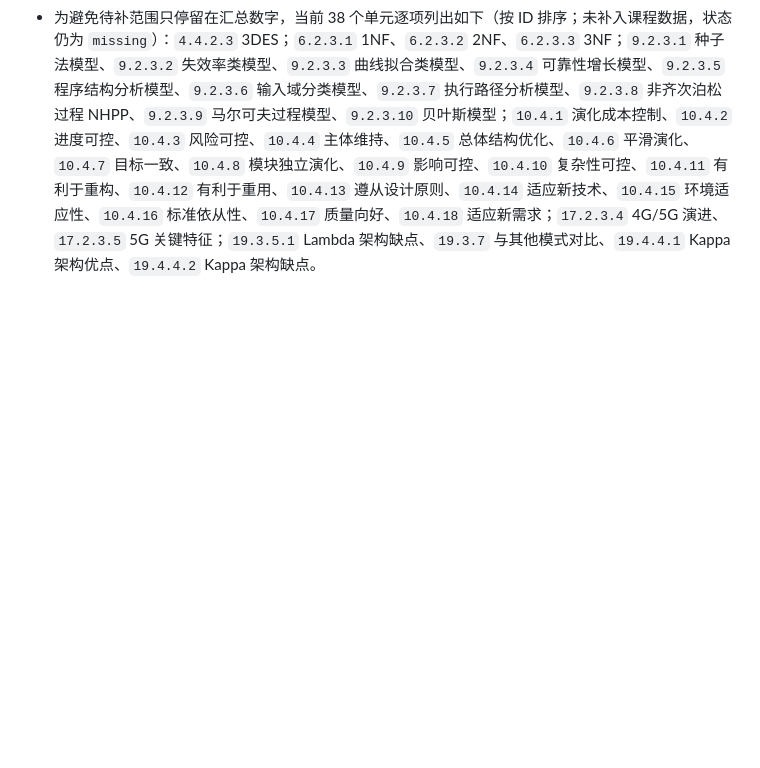
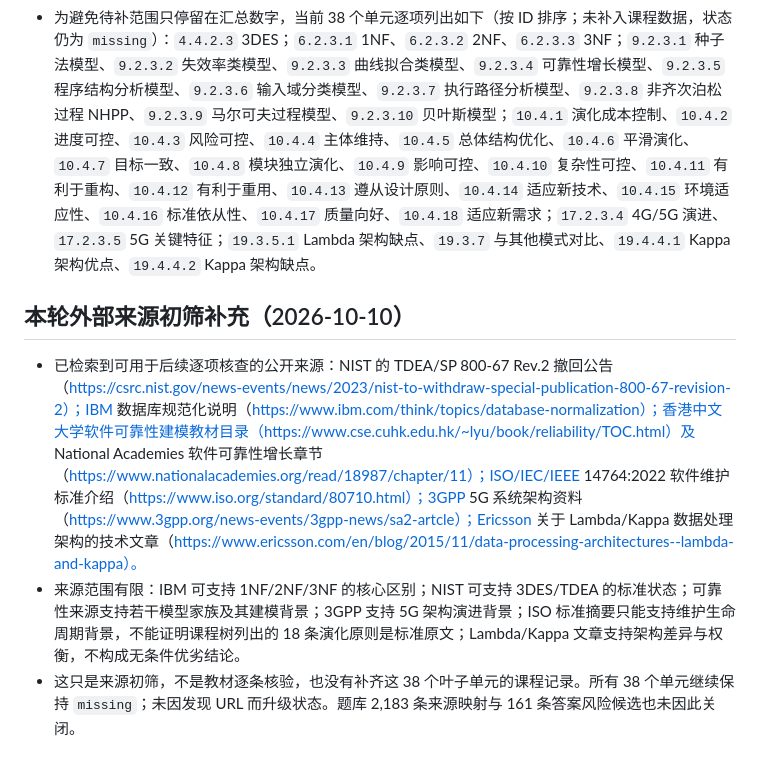
Before and after one commit to StanlySGY/architect-exam-practice, a Markdown page: docs/content-verification-audit.md, the part around the change. GitHub-like rendering; blank space fills up the shorter version.

Commit message:
docs: record authoritative source screening for missing lessons

```diff
--- a/docs/content-verification-audit.md
+++ b/docs/content-verification-audit.md
@@ -399,3 +399,9 @@
 - OCR 重建题定位为外部题库 `real-2025年上半年-001`，位于 `真题/系统架构设计师/2025年上半年/综合知识.md`；题干注明根据解析还原。已在相邻清洗资料仓库找到同考期综合知识第 48 题的本地文本候选：题意、B“模拟信道传递数字信号”选项及答案一致；但当前未找到可核对的原始 PDF，清洗文本本身不是原卷影像证据，因此仍保留 OCR 重建标记，待原卷逐字核对后才能关闭。
 - 38 个缺专属课程内容的叶子单元仍维持 `missing`，没有用模型生成内容冒充教材核验。它们的 ID/名称可由临时 fixture 的 `service.learningUnits()` 过滤 `contentSource.type === "mindmap-fallback"` 可复现得到；补课内容需要逐条记录权威来源、支持命题和范围后再入库。
 - 为避免待补范围只停留在汇总数字，当前 38 个单元逐项列出如下（按 ID 排序；未补入课程数据，状态仍为 `missing`）：`4.4.2.3` 3DES；`6.2.3.1` 1NF、`6.2.3.2` 2NF、`6.2.3.3` 3NF；`9.2.3.1` 种子法模型、`9.2.3.2` 失效率类模型、`9.2.3.3` 曲线拟合类模型、`9.2.3.4` 可靠性增长模型、`9.2.3.5` 程序结构分析模型、`9.2.3.6` 输入域分类模型、`9.2.3.7` 执行路径分析模型、`9.2.3.8` 非齐次泊松过程 NHPP、`9.2.3.9` 马尔可夫过程模型、`9.2.3.10` 贝叶斯模型；`10.4.1` 演化成本控制、`10.4.2` 进度可控、`10.4.3` 风险可控、`10.4.4` 主体维持、`10.4.5` 总体结构优化、`10.4.6` 平滑演化、`10.4.7` 目标一致、`10.4.8` 模块独立演化、`10.4.9` 影响可控、`10.4.10` 复杂性可控、`10.4.11` 有利于重构、`10.4.12` 有利于重用、`10.4.13` 遵从设计原则、`10.4.14` 适应新技术、`10.4.15` 环境适应性、`10.4.16` 标准依从性、`10.4.17` 质量向好、`10.4.18` 适应新需求；`17.2.3.4` 4G/5G 演进、`17.2.3.5` 5G 关键特征；`19.3.5.1` Lambda 架构缺点、`19.3.7` 与其他模式对比、`19.4.4.1` Kappa 架构优点、`19.4.4.2` Kappa 架构缺点。
+
+## 本轮外部来源初筛补充（2026-10-10）
+
+- 已检索到可用于后续逐项核查的公开来源：NIST 的 TDEA/SP 800-67 Rev.2 撤回公告（https://csrc.nist.gov/news-events/news/2023/nist-to-withdraw-special-publication-800-67-revision-2）；IBM 数据库规范化说明（https://www.ibm.com/think/topics/database-normalization）；香港中文大学软件可靠性建模教材目录（https://www.cse.cuhk.edu.hk/~lyu/book/reliability/TOC.html）及 National Academies 软件可靠性增长章节（https://www.nationalacademies.org/read/18987/chapter/11）；ISO/IEC/IEEE 14764:2022 软件维护标准介绍（https://www.iso.org/standard/80710.html）；3GPP 5G 系统架构资料（https://www.3gpp.org/news-events/3gpp-news/sa2-artcle）；Ericsson 关于 Lambda/Kappa 数据处理架构的技术文章（https://www.ericsson.com/en/blog/2015/11/data-processing-architectures--lambda-and-kappa）。
+- 来源范围有限：IBM 可支持 1NF/2NF/3NF 的核心区别；NIST 可支持 3DES/TDEA 的标准状态；可靠性来源支持若干模型家族及其建模背景；3GPP 支持 5G 架构演进背景；ISO 标准摘要只能支持维护生命周期背景，不能证明课程树列出的 18 条演化原则是标准原文；Lambda/Kappa 文章支持架构差异与权衡，不构成无条件优劣结论。
+- 这只是来源初筛，不是教材逐条核验，也没有补齐这 38 个叶子单元的课程记录。所有 38 个单元继续保持 `missing`；未因发现 URL 而升级状态。题库 2,183 条来源映射与 161 条答案风险候选也未因此关闭。
```
